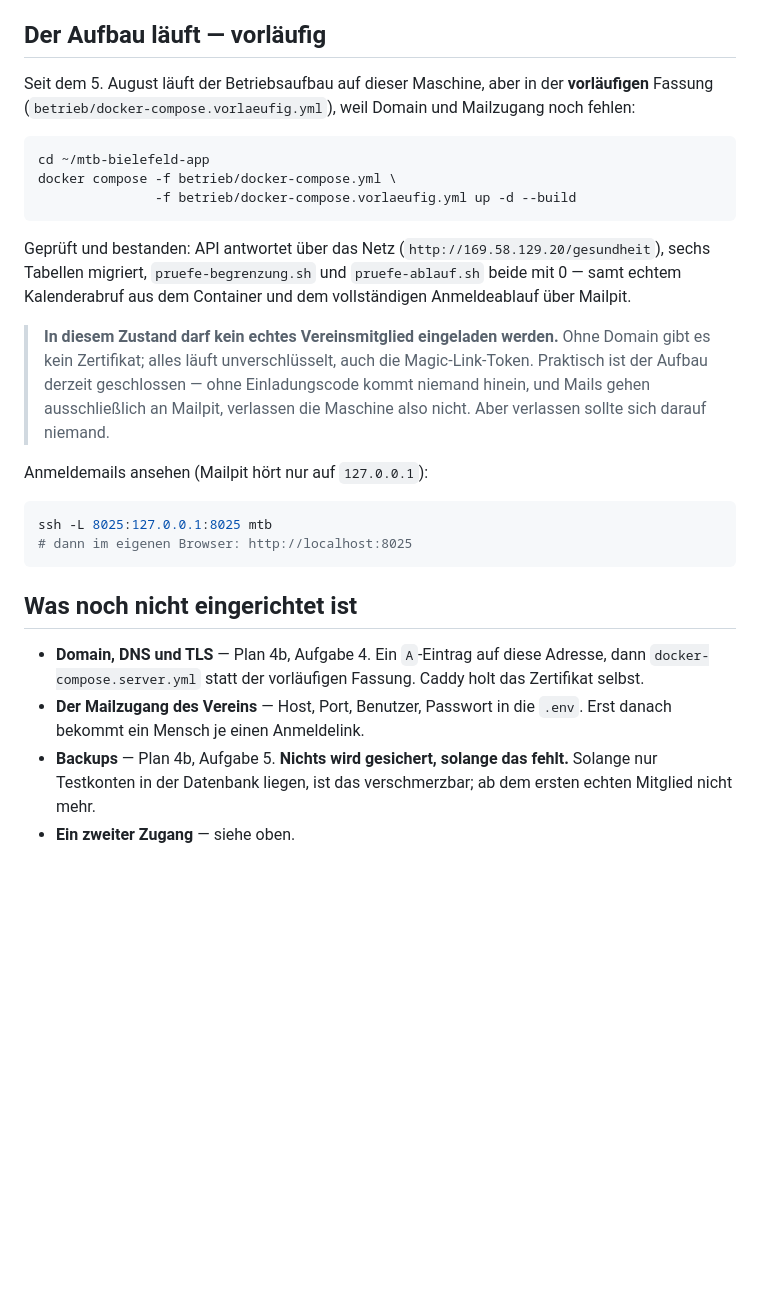
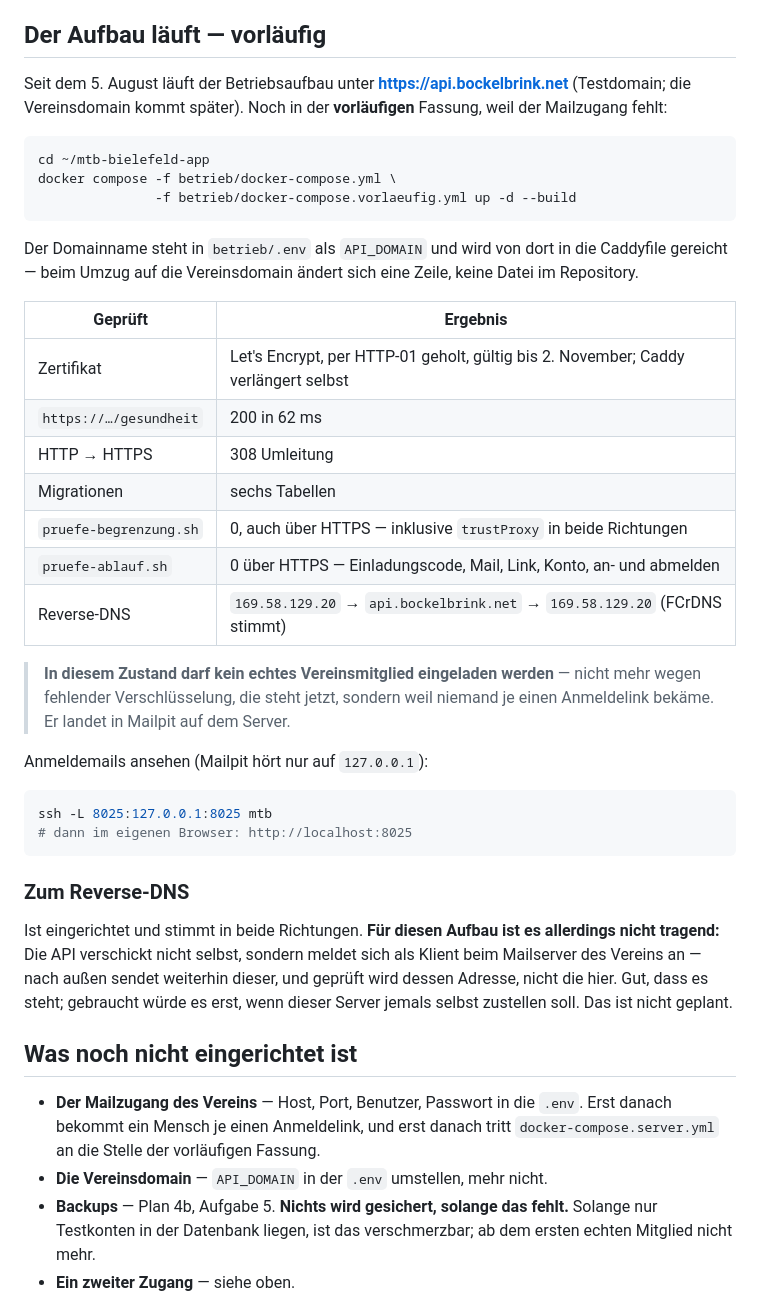
Before and after one commit to marcobockelbrink/mtb-bielefeld-app, a Markdown page: betrieb/SERVER.md, the part around the change. Rendered like a GitHub page; blank space fills up the shorter version.

Commit message:
HTTPS steht: api.bockelbrink.net mit Zertifikat von Let's Encrypt
Der DNS-Eintrag zeigte bereits auf die Maschine, also konnte Caddy das
Zertifikat sofort holen — HTTP-01, gültig bis 2. November, Verlängerung
läuft von selbst.

Über HTTPS von außen nachgeprüft, nicht nur auf der Maschine: /gesundheit
200 in 62 ms, HTTP leitet mit 308 um, pruefe-begrenzung.sh und
pruefe-ablauf.sh beide mit 0 — samt vollständigem Anmeldeablauf und
trustProxy in beide Richtungen.

Reverse-DNS stimmt in beide Richtungen (FCrDNS). In SERVER.md steht dazu
allerdings auch, dass es für diesen Aufbau nicht tragend ist: Die API
verschickt nicht selbst, sondern meldet sich beim Mailserver des Vereins an
— geprüft wird dessen Adresse. Gut, dass es steht; gebraucht würde es erst,
wenn dieser Server jemals selbst zustellen soll.

Es fehlt jetzt allein der Mailzugang. Bis dahin bleibt Mailpit, und kein
echtes Mitglied darf eingeladen werden — nicht wegen der Verschlüsselung,
sondern weil niemand je einen Link bekäme.

Co-Authored-By: Claude Opus 5 <noreply@anthropic.com>

````diff
--- a/betrieb/SERVER.md
+++ b/betrieb/SERVER.md
@@ -169,9 +169,9 @@ Stand nach der Einrichtung: Docker 29.7.1, Compose v5.4.0.
 
 ## Der Aufbau läuft — vorläufig
 
-Seit dem 5. August läuft der Betriebsaufbau auf dieser Maschine, aber in der
-**vorläufigen** Fassung (`betrieb/docker-compose.vorlaeufig.yml`), weil Domain
-und Mailzugang noch fehlen:
+Seit dem 5. August läuft der Betriebsaufbau unter **https://api.bockelbrink.net**
+(Testdomain; die Vereinsdomain kommt später). Noch in der **vorläufigen**
+Fassung, weil der Mailzugang fehlt:
 
 ```bash
 cd ~/mtb-bielefeld-app
@@ -179,17 +179,23 @@ docker compose -f betrieb/docker-compose.yml \
                -f betrieb/docker-compose.vorlaeufig.yml up -d --build
 ```
 
-Geprüft und bestanden: API antwortet über das Netz (`http://169.58.129.20/gesundheit`),
-sechs Tabellen migriert, `pruefe-begrenzung.sh` und `pruefe-ablauf.sh` beide
-mit 0 — samt echtem Kalenderabruf aus dem Container und dem vollständigen
-Anmeldeablauf über Mailpit.
+Der Domainname steht in `betrieb/.env` als `API_DOMAIN` und wird von dort in
+die Caddyfile gereicht — beim Umzug auf die Vereinsdomain ändert sich eine
+Zeile, keine Datei im Repository.
 
-> **In diesem Zustand darf kein echtes Vereinsmitglied eingeladen werden.**
-> Ohne Domain gibt es kein Zertifikat; alles läuft unverschlüsselt, auch die
-> Magic-Link-Token. Praktisch ist der Aufbau derzeit geschlossen — ohne
-> Einladungscode kommt niemand hinein, und Mails gehen ausschließlich an
-> Mailpit, verlassen die Maschine also nicht. Aber verlassen sollte sich
-> darauf niemand.
+| Geprüft | Ergebnis |
+| --- | --- |
+| Zertifikat | Let's Encrypt, per HTTP-01 geholt, gültig bis 2. November; Caddy verlängert selbst |
+| `https://…/gesundheit` | 200 in 62 ms |
+| HTTP → HTTPS | 308 Umleitung |
+| Migrationen | sechs Tabellen |
+| `pruefe-begrenzung.sh` | 0, auch über HTTPS — inklusive `trustProxy` in beide Richtungen |
+| `pruefe-ablauf.sh` | 0 über HTTPS — Einladungscode, Mail, Link, Konto, an- und abmelden |
+| Reverse-DNS | `169.58.129.20` → `api.bockelbrink.net` → `169.58.129.20` (FCrDNS stimmt) |
+
+> **In diesem Zustand darf kein echtes Vereinsmitglied eingeladen werden** —
+> nicht mehr wegen fehlender Verschlüsselung, die steht jetzt, sondern weil
+> niemand je einen Anmeldelink bekäme. Er landet in Mailpit auf dem Server.
 
 Anmeldemails ansehen (Mailpit hört nur auf `127.0.0.1`):
 
@@ -198,13 +204,22 @@ ssh -L 8025:127.0.0.1:8025 mtb
 # dann im eigenen Browser: http://localhost:8025
 ```
 
+### Zum Reverse-DNS
+
+Ist eingerichtet und stimmt in beide Richtungen. **Für diesen Aufbau ist es
+allerdings nicht tragend:** Die API verschickt nicht selbst, sondern meldet
+sich als Klient beim Mailserver des Vereins an — nach außen sendet weiterhin
+dieser, und geprüft wird dessen Adresse, nicht die hier. Gut, dass es steht;
+gebraucht würde es erst, wenn dieser Server jemals selbst zustellen soll. Das
+ist nicht geplant.
+
 ## Was noch nicht eingerichtet ist
 
-- **Domain, DNS und TLS** — Plan 4b, Aufgabe 4. Ein `A`-Eintrag auf diese
-  Adresse, dann `docker-compose.server.yml` statt der vorläufigen Fassung.
-  Caddy holt das Zertifikat selbst.
 - **Der Mailzugang des Vereins** — Host, Port, Benutzer, Passwort in die
-  `.env`. Erst danach bekommt ein Mensch je einen Anmeldelink.
+  `.env`. Erst danach bekommt ein Mensch je einen Anmeldelink, und erst
+  danach tritt `docker-compose.server.yml` an die Stelle der vorläufigen
+  Fassung.
+- **Die Vereinsdomain** — `API_DOMAIN` in der `.env` umstellen, mehr nicht.
 - **Backups** — Plan 4b, Aufgabe 5. **Nichts wird gesichert, solange das
   fehlt.** Solange nur Testkonten in der Datenbank liegen, ist das
   verschmerzbar; ab dem ersten echten Mitglied nicht mehr.
````
